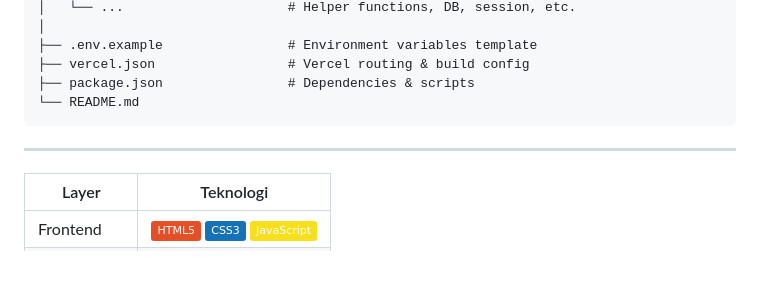
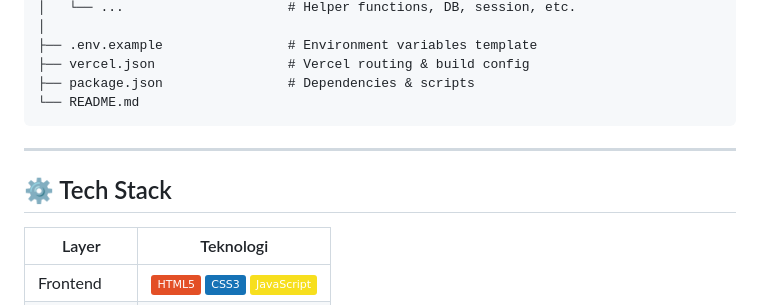
Before and after one commit to adrianwirawicaksana/cvira, a Markdown page: README.md, the part around the change. Rendered like a GitHub page; badges without logos; blank space fills up the shorter version.

```diff
--- a/README.md
+++ b/README.md
@@ -140,6 +140,8 @@ cvira/
 
 ---
 
+## ⚙️ Tech Stack
+
 | Layer      | Teknologi                                                                                                                                                                                                                                                   |
 | ---------- | ----------------------------------------------------------------------------------------------------------------------------------------------------------------------------------------------------------------------------------------------------------- |
 | Frontend   | ![HTML5](https://img.shields.io/badge/HTML5-E34F26?logo=html5\&logoColor=white) ![CSS3](https://img.shields.io/badge/CSS3-1572B6?logo=css3\&logoColor=white) ![JavaScript](https://img.shields.io/badge/JavaScript-F7DF1E?logo=javascript\&logoColor=black) |
```
